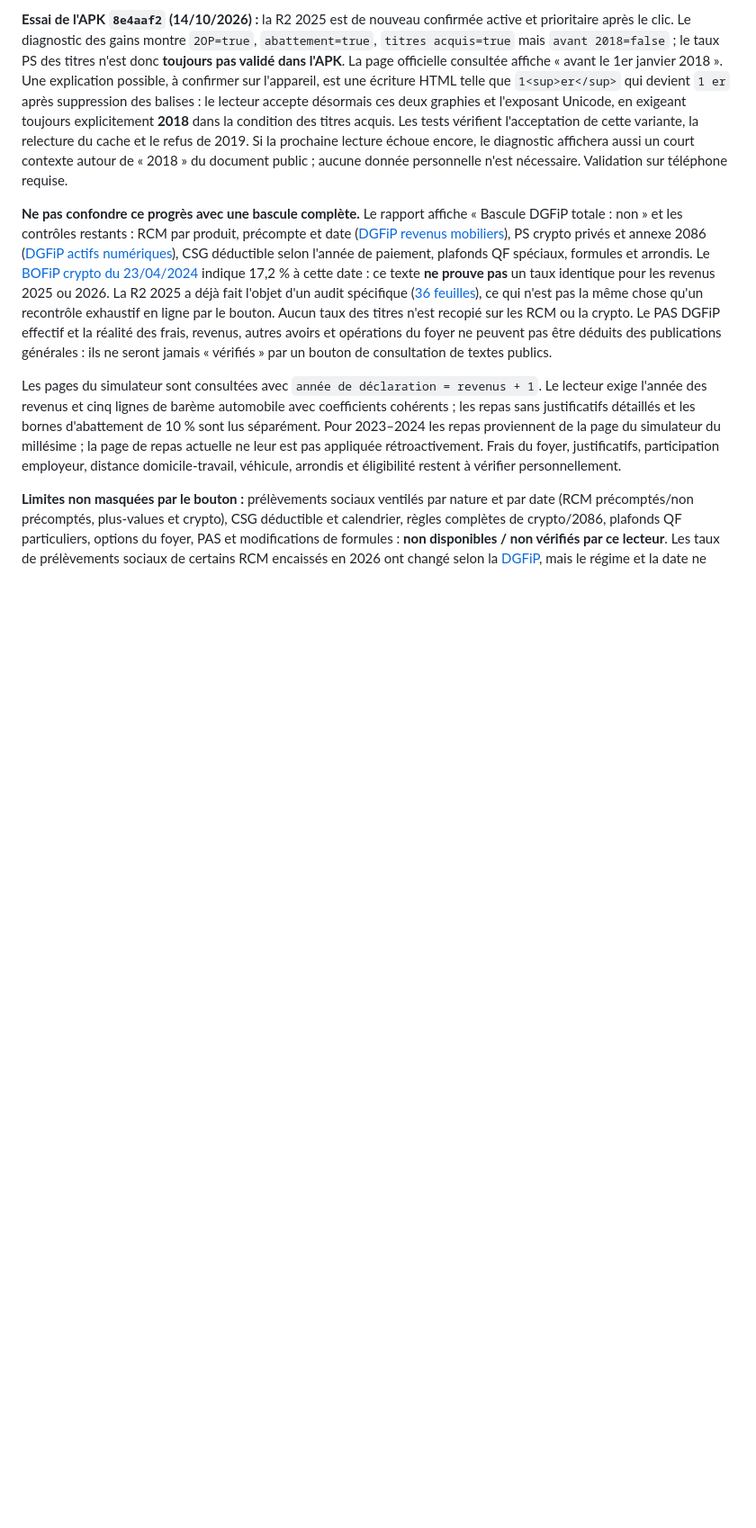
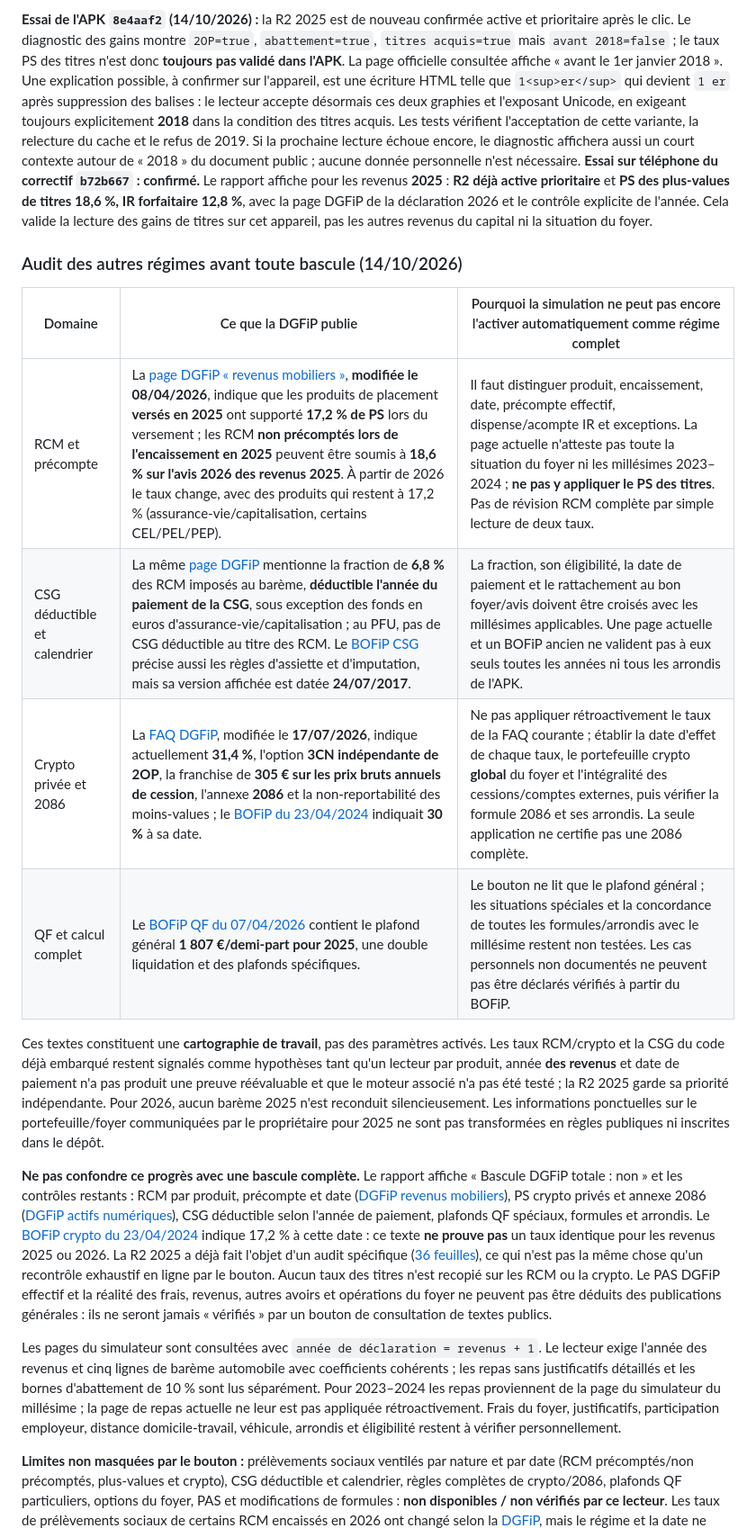
Before and after one commit to flaviensaillard/MonPortefeuille2, a Markdown page: docs/COLLECTE-FISCALE.md, the part around the change. Shown at 90% size. Rendered like a GitHub page; blank space fills up the shorter version.

Commit message:
Consigner la validation mobile des titres et l'audit DGFiP restant
Co-authored-by: arena-agent <297053741+arena-agent@users.noreply.github.com>

```diff
--- a/docs/COLLECTE-FISCALE.md
+++ b/docs/COLLECTE-FISCALE.md
@@ -121,7 +121,30 @@ toujours explicitement **2018** dans la condition des titres acquis.
 Les tests vérifient l'acceptation de cette variante, la relecture du cache
 et le refus de 2019. Si la prochaine lecture échoue encore, le diagnostic
 affichera aussi un court contexte autour de « 2018 » du document public ;
-aucune donnée personnelle n'est nécessaire. Validation sur téléphone requise.
+aucune donnée personnelle n'est nécessaire. **Essai sur téléphone du correctif
+`b72b667` : confirmé.** Le rapport affiche pour les revenus **2025** :
+**R2 déjà active prioritaire** et **PS des plus-values de titres 18,6 %,
+IR forfaitaire 12,8 %**, avec la page DGFiP de la déclaration 2026 et le
+contrôle explicite de l'année. Cela valide la lecture des gains de titres sur
+cet appareil, pas les autres revenus du capital ni la situation du foyer.
+
+### Audit des autres régimes avant toute bascule (14/10/2026)
+
+| Domaine | Ce que la DGFiP publie | Pourquoi la simulation ne peut pas encore l'activer automatiquement comme régime complet |
+| --- | --- | --- |
+| RCM et précompte | La [page DGFiP « revenus mobiliers »](https://www.impots.gouv.fr/particulier/les-revenus-mobiliers), **modifiée le 08/04/2026**, indique que les produits de placement **versés en 2025** ont supporté **17,2 % de PS** lors du versement ; les RCM **non précomptés lors de l'encaissement en 2025** peuvent être soumis à **18,6 % sur l'avis 2026 des revenus 2025**. À partir de 2026 le taux change, avec des produits qui restent à 17,2 % (assurance-vie/capitalisation, certains CEL/PEL/PEP). | Il faut distinguer produit, encaissement, date, précompte effectif, dispense/acompte IR et exceptions. La page actuelle n'atteste pas toute la situation du foyer ni les millésimes 2023–2024 ; **ne pas y appliquer le PS des titres**. Pas de révision RCM complète par simple lecture de deux taux. |
+| CSG déductible et calendrier | La même [page DGFiP](https://www.impots.gouv.fr/particulier/les-revenus-mobiliers) mentionne la fraction de **6,8 %** des RCM imposés au barème, **déductible l'année du paiement de la CSG**, sous exception des fonds en euros d'assurance-vie/capitalisation ; au PFU, pas de CSG déductible au titre des RCM. Le [BOFiP CSG](https://bofip.impots.gouv.fr/bofip/887-PGP.html/identifiant=BOI-IR-BASE-20-20-20170724) précise aussi les règles d'assiette et d'imputation, mais sa version affichée est datée **24/07/2017**. | La fraction, son éligibilité, la date de paiement et le rattachement au bon foyer/avis doivent être croisés avec les millésimes applicables. Une page actuelle et un BOFiP ancien ne valident pas à eux seuls toutes les années ni tous les arrondis de l'APK. |
+| Crypto privée et 2086 | La [FAQ DGFiP](https://www.impots.gouv.fr/particulier/questions/comment-declarer-les-plus-ou-moins-values-sur-cessions-dactifs-numeriques), modifiée le **17/07/2026**, indique actuellement **31,4 %**, l'option **3CN indépendante de 2OP**, la franchise de **305 € sur les prix bruts annuels de cession**, l'annexe **2086** et la non-reportabilité des moins-values ; le [BOFiP du 23/04/2024](https://bofip.impots.gouv.fr/bofip/11969-PGP.html/identifiant=BOI-RPPM-PVBMC-30-30-20240423) indiquait **30 %** à sa date. | Ne pas appliquer rétroactivement le taux de la FAQ courante ; établir la date d'effet de chaque taux, le portefeuille crypto **global** du foyer et l'intégralité des cessions/comptes externes, puis vérifier la formule 2086 et ses arrondis. La seule application ne certifie pas une 2086 complète. |
+| QF et calcul complet | Le [BOFiP QF du 07/04/2026](https://bofip.impots.gouv.fr/bofip/2494-PGP.html/identifiant=BOI-IR-LIQ-20-20-20-20260407) contient le plafond général **1 807 €/demi-part pour 2025**, une double liquidation et des plafonds spécifiques. | Le bouton ne lit que le plafond général ; les situations spéciales et la concordance de toutes les formules/arrondis avec le millésime restent non testées. Les cas personnels non documentés ne peuvent pas être déclarés vérifiés à partir du BOFiP. |
+
+Ces textes constituent une **cartographie de travail**, pas des paramètres
+activés. Les taux RCM/crypto et la CSG du code déjà embarqué restent signalés
+comme hypothèses tant qu'un lecteur par produit, année **des revenus** et date
+de paiement n'a pas produit une preuve réévaluable et que le moteur associé
+n'a pas été testé ; la R2 2025 garde sa priorité indépendante. Pour 2026,
+aucun barème 2025 n'est reconduit silencieusement. Les informations ponctuelles
+sur le portefeuille/foyer communiquées par le propriétaire pour 2025 ne sont
+pas transformées en règles publiques ni inscrites dans le dépôt.
 
 **Ne pas confondre ce progrès avec une bascule complète.** Le rapport affiche
 « Bascule DGFiP totale : non » et les contrôles restants : RCM par produit,
```
